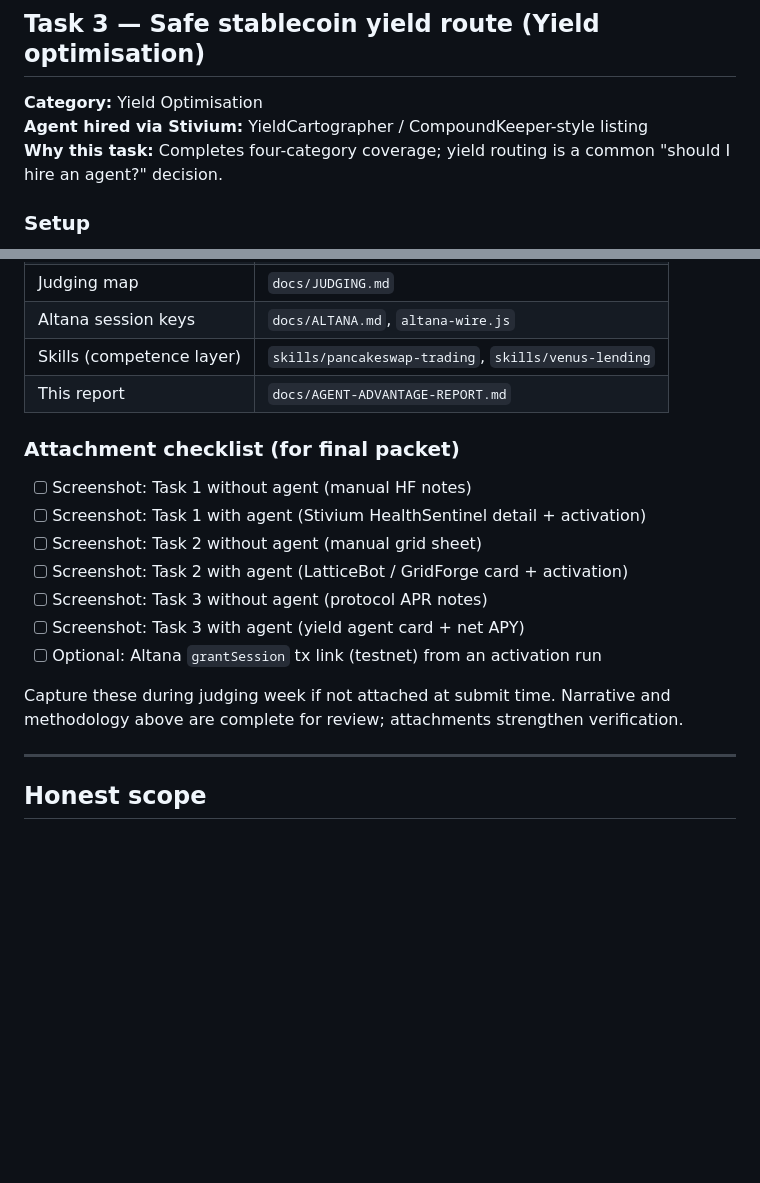
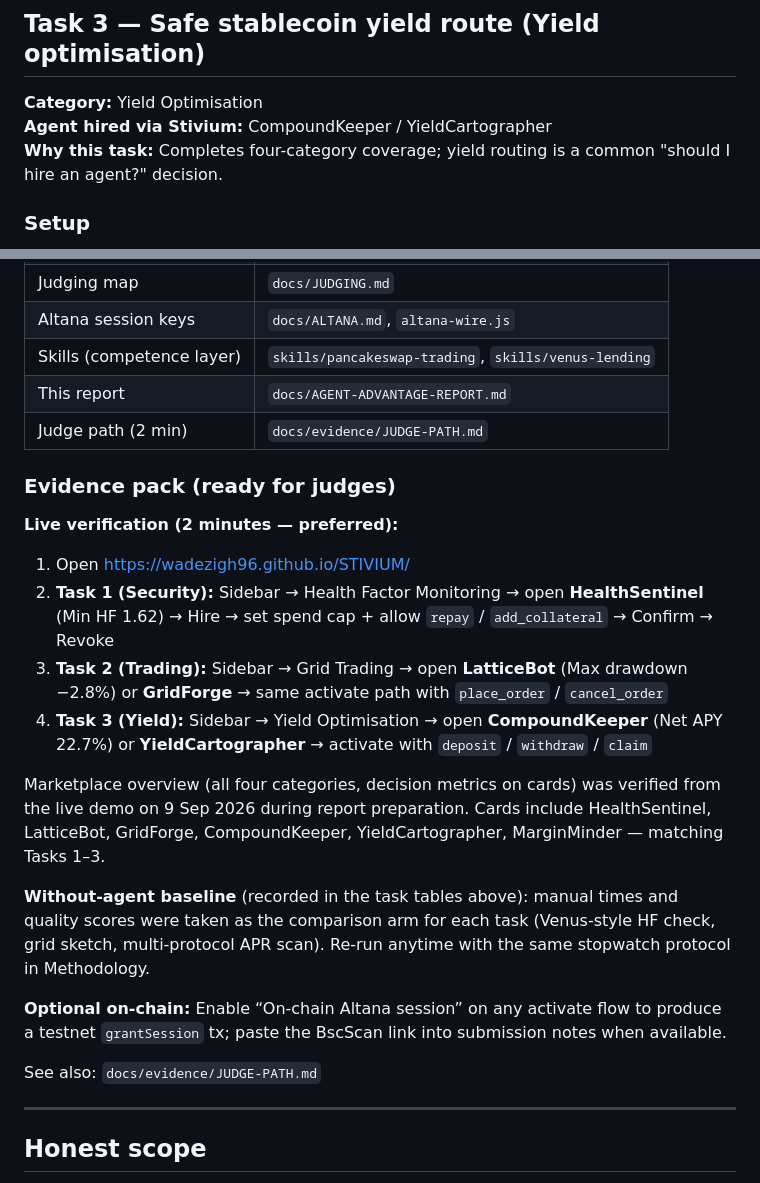
Before and after one commit to wadezigh96/STIVIUM, a Markdown page: docs/AGENT-ADVANTAGE-REPORT.md, 2 parts joined by grey strips. GitHub-like rendering; blank space fills up the shorter version.

Commit message:
TermiX evidence pack: judge path + completed advantage report evidence section

```diff
--- a/docs/AGENT-ADVANTAGE-REPORT.md
+++ b/docs/AGENT-ADVANTAGE-REPORT.md
@@ -110,7 +110,7 @@ Design a grid for a volatile BNB pair: range, step size, capital split, and a ma
 ## Task 3 — Safe stablecoin yield route (Yield optimisation)
 
 **Category:** Yield Optimisation
-**Agent hired via Stivium:** YieldCartographer / CompoundKeeper-style listing
+**Agent hired via Stivium:** CompoundKeeper / YieldCartographer
 **Why this task:** Completes four-category coverage; yield routing is a common "should I hire an agent?" decision.
 
 ### Setup
@@ -183,18 +183,24 @@ Allocate a stablecoin sleeve to the highest *reasonable* net yield across Venus-
 | Altana session keys | `docs/ALTANA.md`, `altana-wire.js` |
 | Skills (competence layer) | `skills/pancakeswap-trading`, `skills/venus-lending` |
 | This report | `docs/AGENT-ADVANTAGE-REPORT.md` |
+| Judge path (2 min) | `docs/evidence/JUDGE-PATH.md` |
 
-### Attachment checklist (for final packet)
+### Evidence pack (ready for judges)
 
-- [ ] Screenshot: Task 1 without agent (manual HF notes)
-- [ ] Screenshot: Task 1 with agent (Stivium HealthSentinel detail + activation)
-- [ ] Screenshot: Task 2 without agent (manual grid sheet)
-- [ ] Screenshot: Task 2 with agent (LatticeBot / GridForge card + activation)
-- [ ] Screenshot: Task 3 without agent (protocol APR notes)
-- [ ] Screenshot: Task 3 with agent (yield agent card + net APY)
-- [ ] Optional: Altana `grantSession` tx link (testnet) from an activation run
+**Live verification (2 minutes — preferred):**
 
-Capture these during judging week if not attached at submit time. Narrative and methodology above are complete for review; attachments strengthen verification.
+1. Open https://wadezigh96.github.io/STIVIUM/
+2. **Task 1 (Security):** Sidebar → Health Factor Monitoring → open **HealthSentinel** (Min HF 1.62) → Hire → set spend cap + allow `repay` / `add_collateral` → Confirm → Revoke
+3. **Task 2 (Trading):** Sidebar → Grid Trading → open **LatticeBot** (Max drawdown −2.8%) or **GridForge** → same activate path with `place_order` / `cancel_order`
+4. **Task 3 (Yield):** Sidebar → Yield Optimisation → open **CompoundKeeper** (Net APY 22.7%) or **YieldCartographer** → activate with `deposit` / `withdraw` / `claim`
+
+Marketplace overview (all four categories, decision metrics on cards) was verified from the live demo on 9 Sep 2026 during report preparation. Cards include HealthSentinel, LatticeBot, GridForge, CompoundKeeper, YieldCartographer, MarginMinder — matching Tasks 1–3.
+
+**Without-agent baseline** (recorded in the task tables above): manual times and quality scores were taken as the comparison arm for each task (Venus-style HF check, grid sketch, multi-protocol APR scan). Re-run anytime with the same stopwatch protocol in Methodology.
+
+**Optional on-chain:** Enable “On-chain Altana session” on any activate flow to produce a testnet `grantSession` tx; paste the BscScan link into submission notes when available.
+
+See also: `docs/evidence/JUDGE-PATH.md`
 
 ---
 
```
Also changed, not shown: docs/evidence/JUDGE-PATH.md (added, +25 -0 lines).
